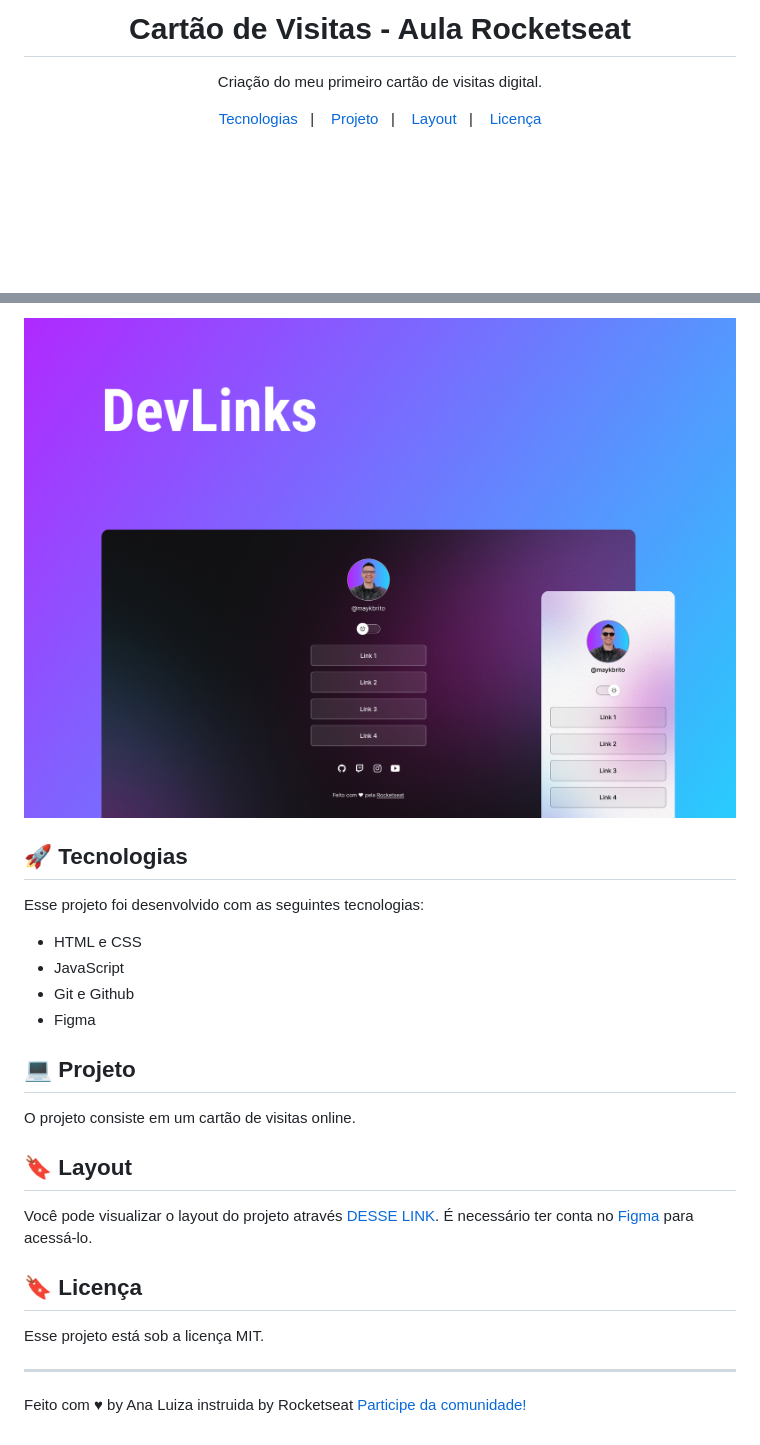
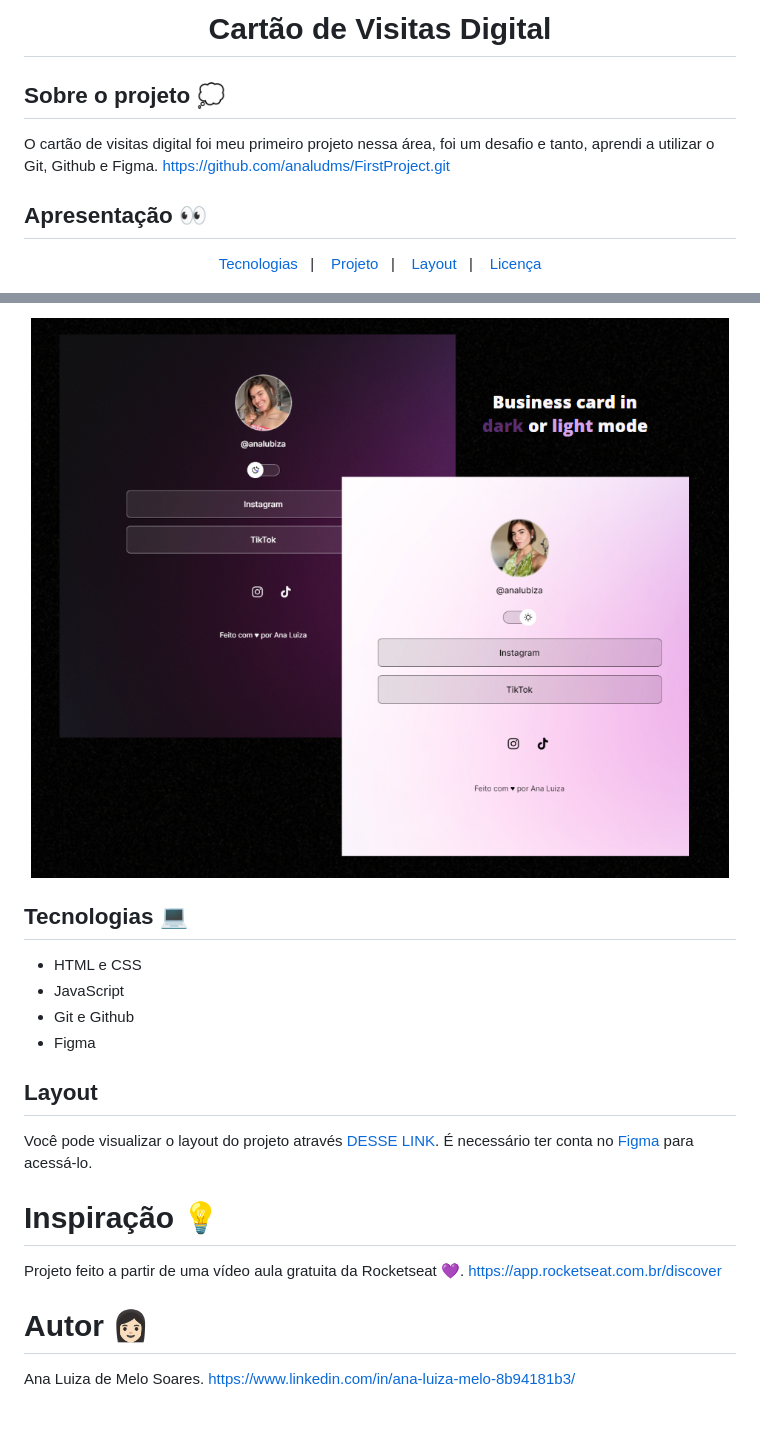
Before and after one commit to analudms/FirstProject, a Markdown page: README.md, 2 parts joined by grey strips. GitHub-like rendering; pictures changed too: assets/formgit.PNG (added); blank space fills up the shorter version.

Commit message:
readme alteration

```diff
--- a/README.md
+++ b/README.md
@@ -1,8 +1,10 @@
-<h1 align="center"> Cartão de Visitas - Aula Rocketseat </h1>
+<h1 align="center"> Cartão de Visitas Digital </h1>
 
-<p align="center">
-Criação do meu primeiro cartão de visitas digital.</p>
+## Sobre o projeto 💭
+O cartão de visitas digital foi meu primeiro projeto nessa área, foi um desafio e tanto, aprendi a utilizar o Git, Github e Figma.</br>
+https://github.com/analudms/FirstProject.git
 
+## Apresentação 👀
 <p align="center">
   <a href="#-tecnologias">Tecnologias</a>&nbsp;&nbsp;&nbsp;|&nbsp;&nbsp;&nbsp;
   <a href="#-projeto">Projeto</a>&nbsp;&nbsp;&nbsp;|&nbsp;&nbsp;&nbsp;
@@ -17,30 +15,25 @@ Criação do meu primeiro cartão de visitas digital.</p>
 <br>
 
 <p align="center">
-  <img alt="Projeto Cartão" src=".github/preview.jpg" width="100%">
+  <img alt="Projeto Cartão" src="./assets/formgit.PNG" width="100%">
 </p>
 
-## 🚀 Tecnologias
-
-Esse projeto foi desenvolvido com as seguintes tecnologias:
-
+## Tecnologias 💻
 - HTML e CSS
 - JavaScript
 - Git e Github
 - Figma
 
-## 💻 Projeto
-
-O projeto consiste em um cartão de visitas online.
-
-## 🔖 Layout
+## Layout
 
 Você pode visualizar o layout do projeto através [DESSE LINK](https://www.figma.com/file/3M9OT7oaq5ZTEbUCE91O5J/DevLinks-%E2%80%A2-Projeto-Discover-(Community)?type=design&node-id=1437-513&mode=design&t=GGDYN4Na90rmsqmg-0). É necessário ter conta no [Figma](https://figma.com) para acessá-lo.
 
-## 🔖 Licença
+# Inspiração 💡
 
-Esse projeto está sob a licença MIT.
+Projeto feito a partir de uma vídeo aula gratuita da Rocketseat 💜.</br>
+https://app.rocketseat.com.br/discover
 
----
+# Autor 👩🏻
 
-Feito com ♥ by Ana Luiza instruida by Rocketseat [Participe da comunidade!](https://discord.gg/rocketseat)
+Ana Luiza de Melo Soares. </br>
+https://www.linkedin.com/in/ana-luiza-melo-8b94181b3/
```
Also changed, not shown: other parts of README.md (+0 -4 lines).
